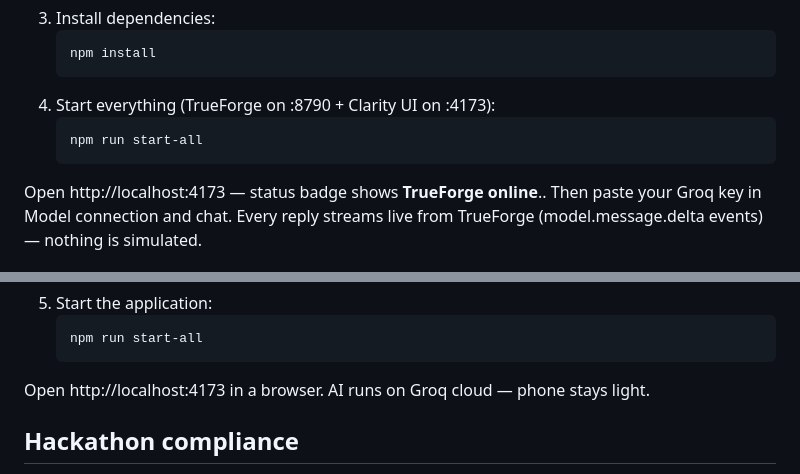
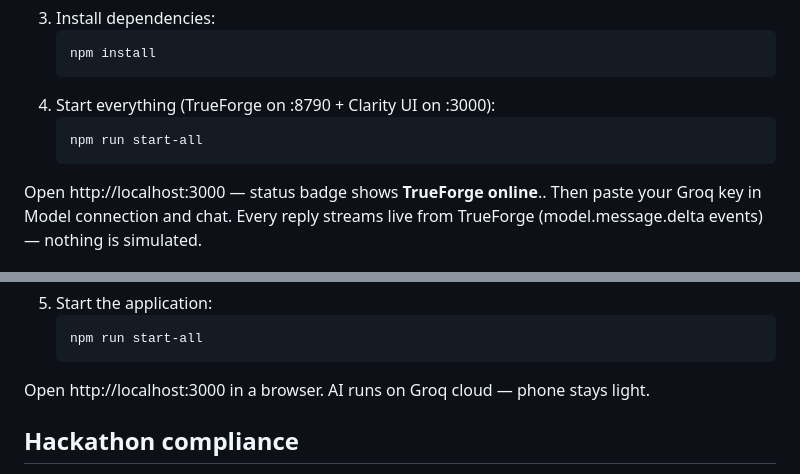
Before and after one commit to malik-saab-c/clarity-agent-hackathon, a Markdown page: README.md, 2 parts joined by grey strips. Drawn GitHub-style.

Commit message:
Update localhost ports in README

````diff
--- a/README.md
+++ b/README.md
@@ -20,12 +20,12 @@ Clarity UI → TrueForge (localhost:8790) → Groq (openai/gpt-oss-20b) live SSE
    ```bash
    npm install
    ```
-4. Start everything (TrueForge on :8790 + Clarity UI on :4173):
+4. Start everything (TrueForge on :8790 + Clarity UI on :3000):
    ```bash
    npm run start-all
    ```
 
-Open http://localhost:4173 — status badge shows **TrueForge online**..
+Open http://localhost:3000 — status badge shows **TrueForge online**..
 Then paste your Groq key in Model connection and chat. Every reply streams live
 from TrueForge (model.message.delta events) — nothing is simulated.
 ## Real tools (all in data/workspace/, all approval-gated for irreversible ops)
@@ -85,7 +85,7 @@ Groq (gpt-oss-20b), OpenAI, Claude, Gemini, Local/Ollama — selectable in UI.
    npm run start-all
    ```
 
-Open http://localhost:4173 in a browser. AI runs on Groq cloud — phone stays light.
+Open http://localhost:3000 in a browser. AI runs on Groq cloud — phone stays light.
 ## Hackathon compliance
 TrueForge central runtime ✅ · real tools ✅ · human approval ✅ · live trace ✅ ·
 file/image workspace ✅ · mobile UI ✅ · Qodo PR review (see FINAL_GUIDE.md) ✅
````
